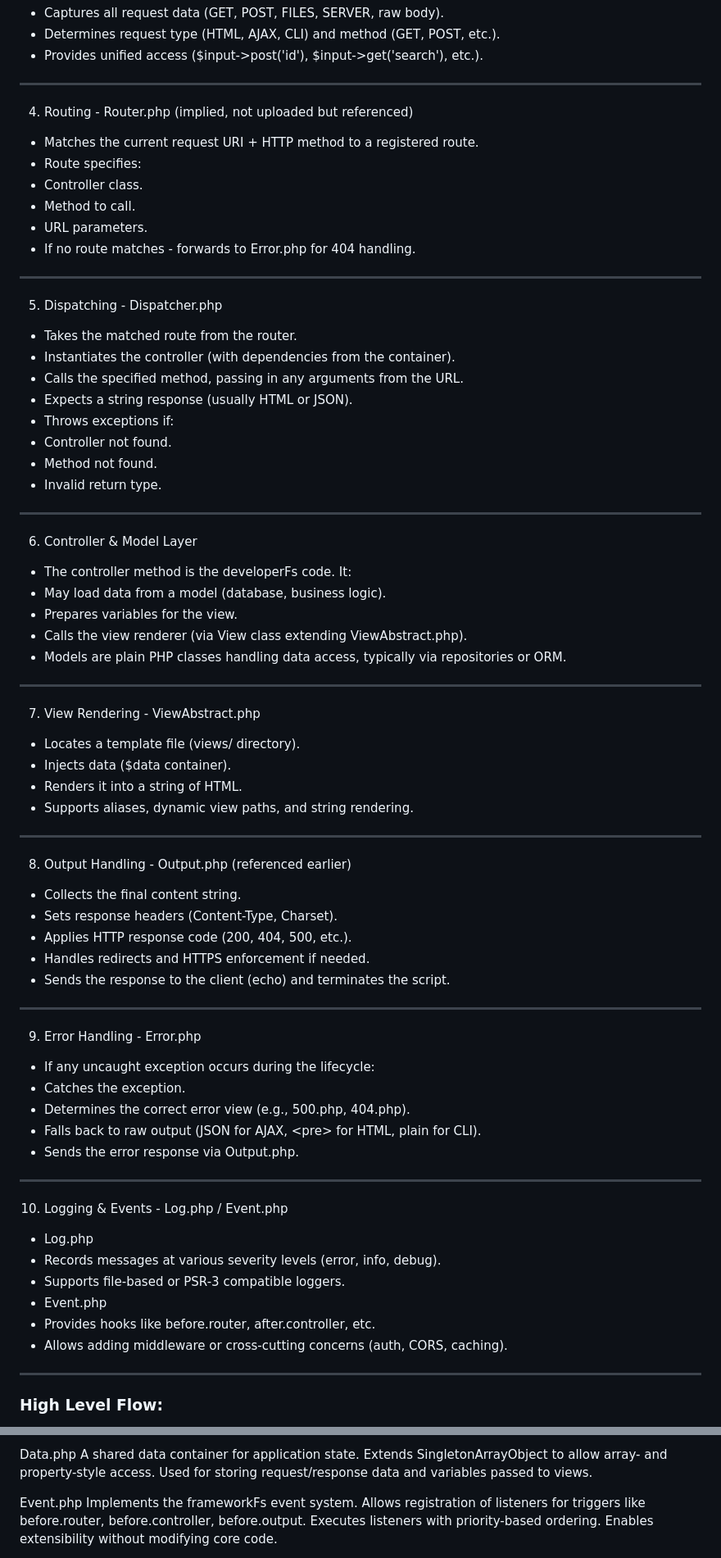
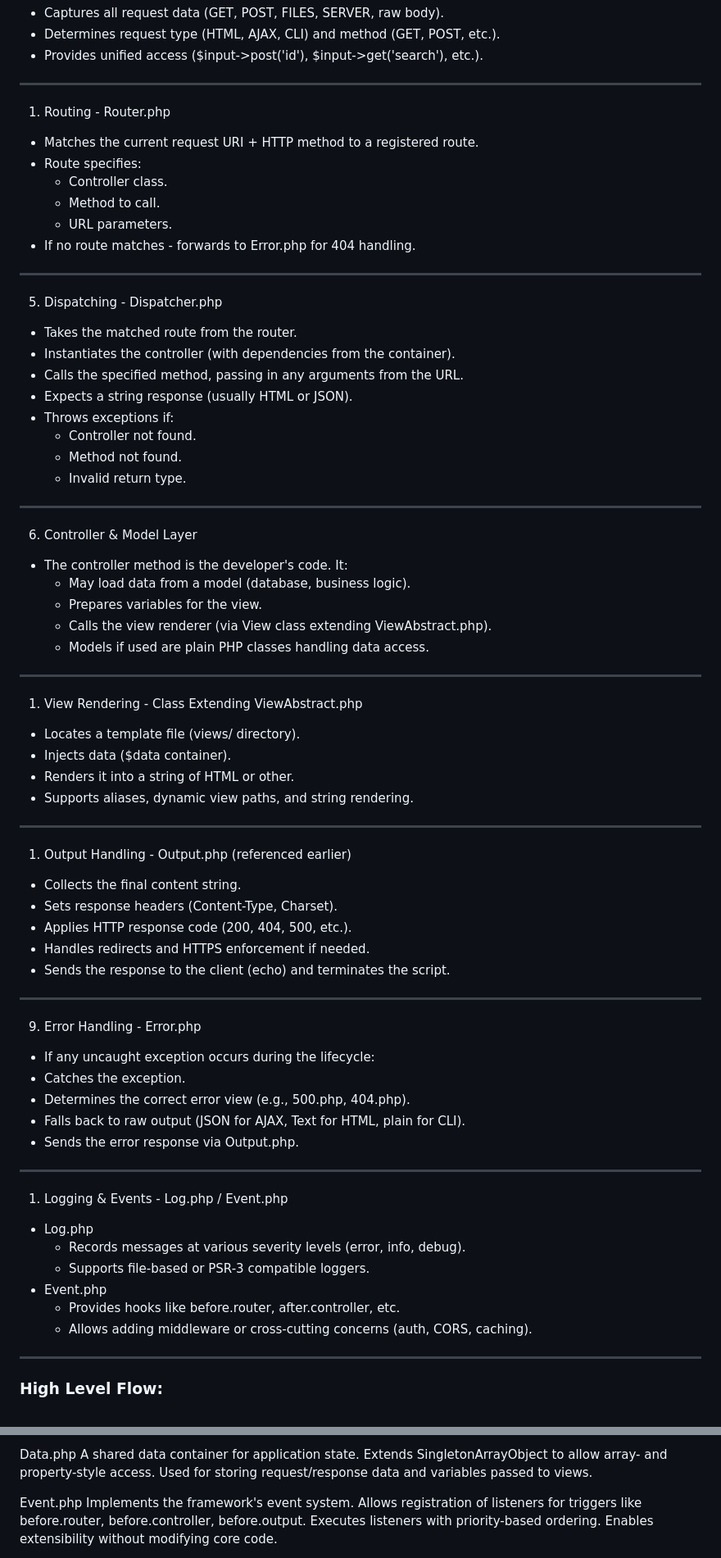
Before and after one commit to ProjectOrangeBox/Orange2023, a Markdown page: readme.md, 2 parts joined by grey strips. Shown: that part at 82% size. Rendered like a GitHub page.

```diff
--- a/readme.md
+++ b/readme.md
@@ -41,12 +41,12 @@ The framework follows a classic MVC request lifecycle. HereFs the end-to-end flo
 
 ---
 
-4. Routing - Router.php (implied, not uploaded but referenced)
+1. Routing - Router.php
   - Matches the current request URI + HTTP method to a registered route.
   - Route specifies:
-  - Controller class.
-  - Method to call.
-  - URL parameters.
+    - Controller class.
+    - Method to call.
+    - URL parameters.
   - If no route matches - forwards to Error.php for 404 handling.
 
 ---
@@ -57,30 +57,30 @@ The framework follows a classic MVC request lifecycle. HereFs the end-to-end flo
   - Calls the specified method, passing in any arguments from the URL.
   - Expects a string response (usually HTML or JSON).
   - Throws exceptions if:
-  - Controller not found.
-  - Method not found.
-  - Invalid return type.
+    - Controller not found.
+    - Method not found.
+    - Invalid return type.
 
 ---
 
 6. Controller & Model Layer
-  - The controller method is the developerFs code. It:
-  - May load data from a model (database, business logic).
-  - Prepares variables for the view.
-  - Calls the view renderer (via View class extending ViewAbstract.php).
-  - Models are plain PHP classes handling data access, typically via repositories or ORM.
+  - The controller method is the developer's code. It:
+    - May load data from a model (database, business logic).
+    - Prepares variables for the view.
+    - Calls the view renderer (via View class extending ViewAbstract.php).
+    - Models if used are plain PHP classes handling data access.
 
 ---
 
-7. View Rendering - ViewAbstract.php
+1. View Rendering - Class Extending ViewAbstract.php
   - Locates a template file (views/ directory).
   - Injects data ($data container).
-  - Renders it into a string of HTML.
+  - Renders it into a string of HTML or other.
   - Supports aliases, dynamic view paths, and string rendering.
 
 ---
 
-8. Output Handling - Output.php (referenced earlier)
+1. Output Handling - Output.php (referenced earlier)
   - Collects the final content string.
   - Sets response headers (Content-Type, Charset).
   - Applies HTTP response code (200, 404, 500, etc.).
@@ -93,18 +93,18 @@ The framework follows a classic MVC request lifecycle. HereFs the end-to-end flo
   - If any uncaught exception occurs during the lifecycle:
   - Catches the exception.
   - Determines the correct error view (e.g., 500.php, 404.php).
-  - Falls back to raw output (JSON for AJAX, \<pre> for HTML, plain for CLI).
+  - Falls back to raw output (JSON for AJAX, Text for HTML, plain for CLI).
   - Sends the error response via Output.php.
 
 ---
 
-10. Logging & Events - Log.php / Event.php
+1.  Logging & Events - Log.php / Event.php
   - Log.php
-  - Records messages at various severity levels (error, info, debug).
-  - Supports file-based or PSR-3 compatible loggers.
+    - Records messages at various severity levels (error, info, debug).
+    - Supports file-based or PSR-3 compatible loggers.
   - Event.php
-  - Provides hooks like before.router, after.controller, etc.
-  - Allows adding middleware or cross-cutting concerns (auth, CORS, caching).
+    - Provides hooks like before.router, after.controller, etc.
+    - Allows adding middleware or cross-cutting concerns (auth, CORS, caching).
 
 ---
 
@@ -167,7 +167,7 @@ Data.php
     Used for storing request/response data and variables passed to views.
 
 Event.php
-    Implements the frameworkFs event system.
+    Implements the framework's event system.
     Allows registration of listeners for triggers like before.router, before.controller, before.output.
     Executes listeners with priority-based ordering.
     Enables extensibility without modifying core code.
```
Also changed, not shown: other parts of readme.md (+1 -1 lines).
